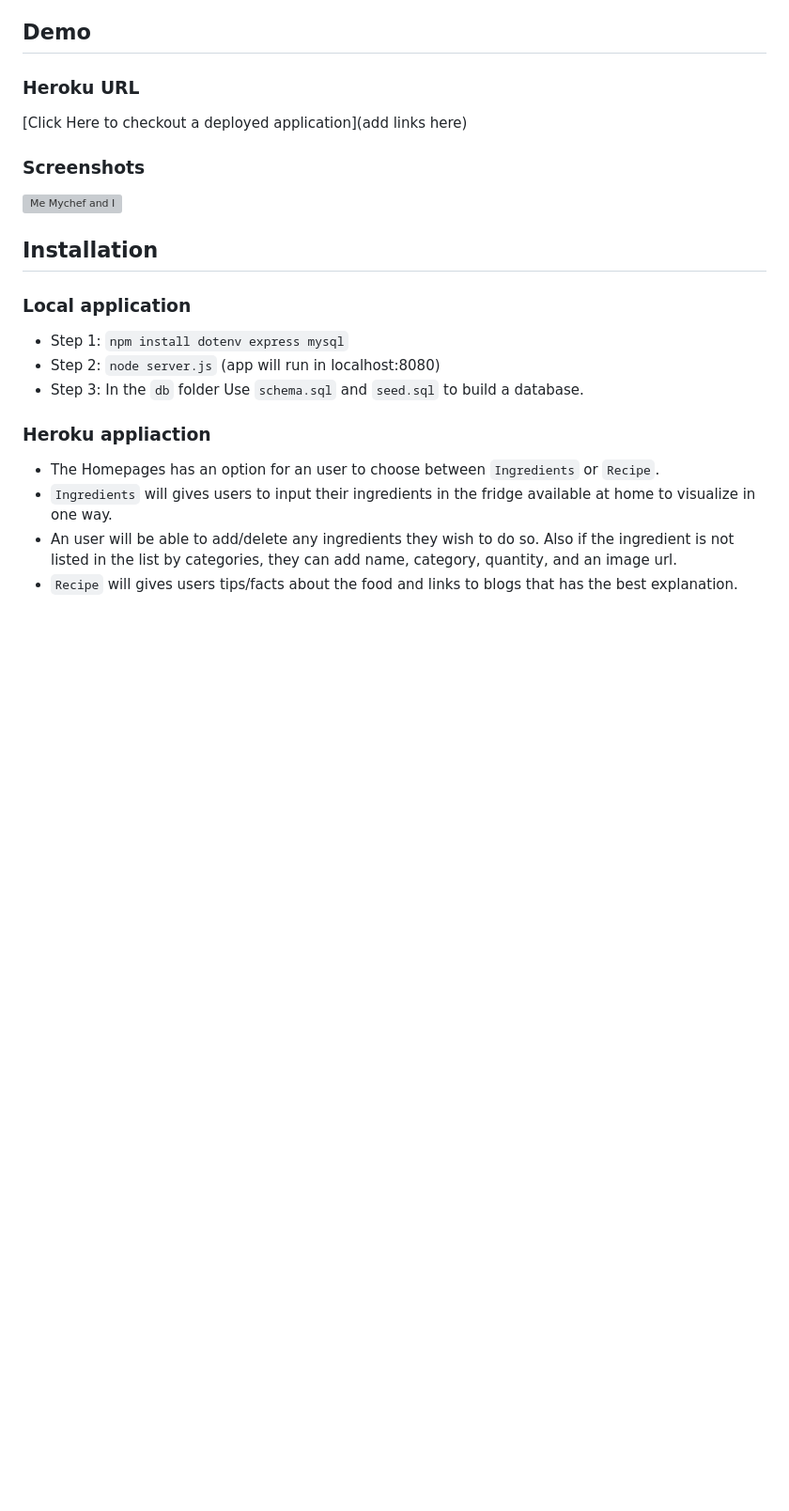
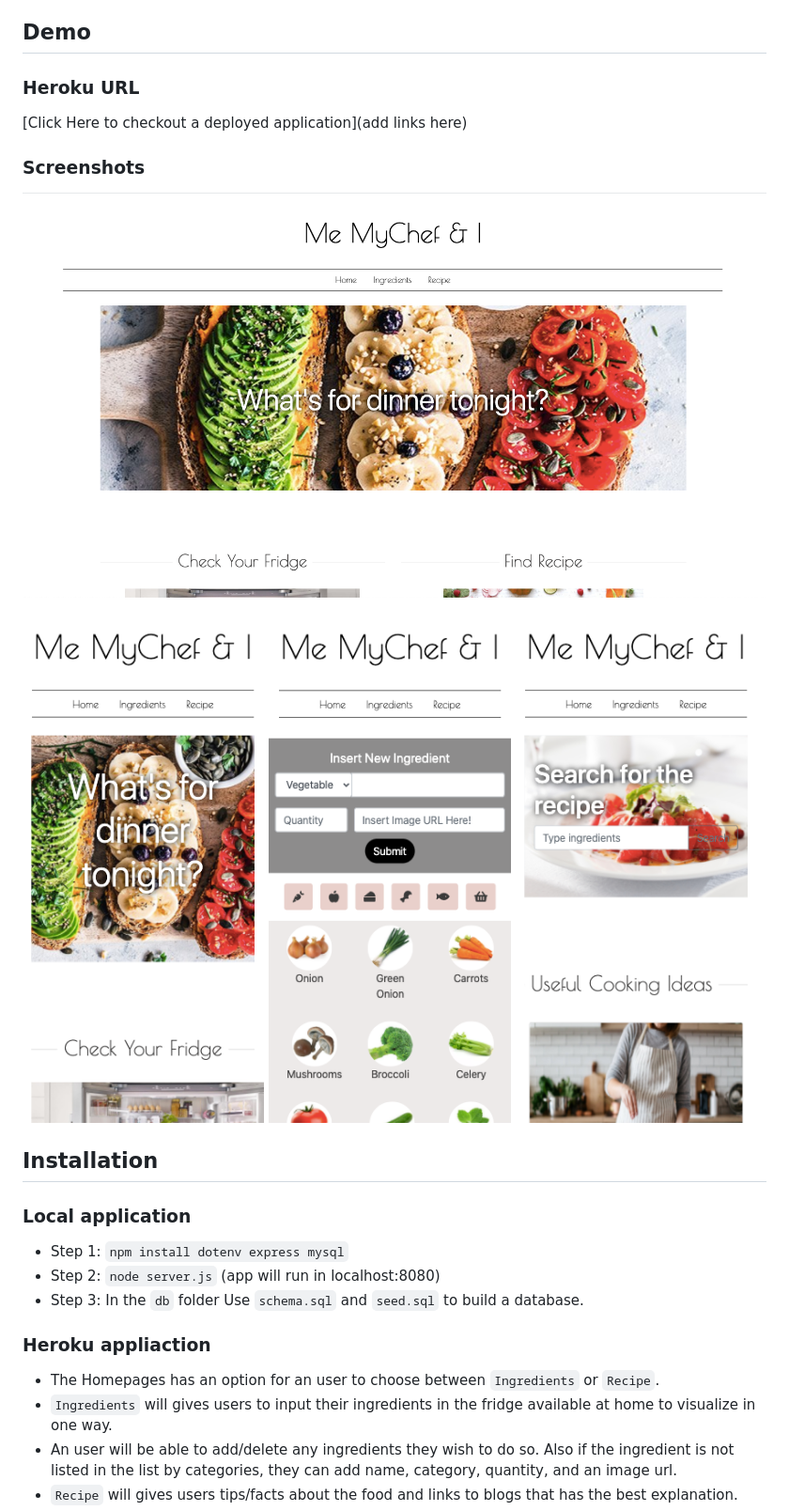
Before and after one commit to tndus604/Me-My-Chef-and-I, a Markdown page: README.md, the part around the change. Shown: that part at 94% size. GitHub-like rendering; pictures changed too: public/assets/image/mobile-ingredients.png (added), public/assets/image/mobile-main.png (added), public/assets/image/mobile-recipe.png (added); blank space fills up the shorter version; grey boxes are pictures that could not be loaded.

Commit message:
added screenshots on readme

```diff
--- a/README.md
+++ b/README.md
@@ -15,7 +15,10 @@
 [Click Here to checkout a deployed application](add links here)
 
 ### Screenshots
-![Me Mychef and I](addscreenshotshere.png)
+![Me Mychef and I](./public/assets/image/screenshot-browser.png)
+![Mobile-Main](./public/assets/image/mobile-main.png)
+![Mobile-Ingredients](./public/assets/image/mobile-ingredients.png)
+![Mobile-Recipe](./public/assets/image/mobile-recipe.png)
 
 ## Installation
 ### Local application
```
Also changed, not shown: 4 other files.
